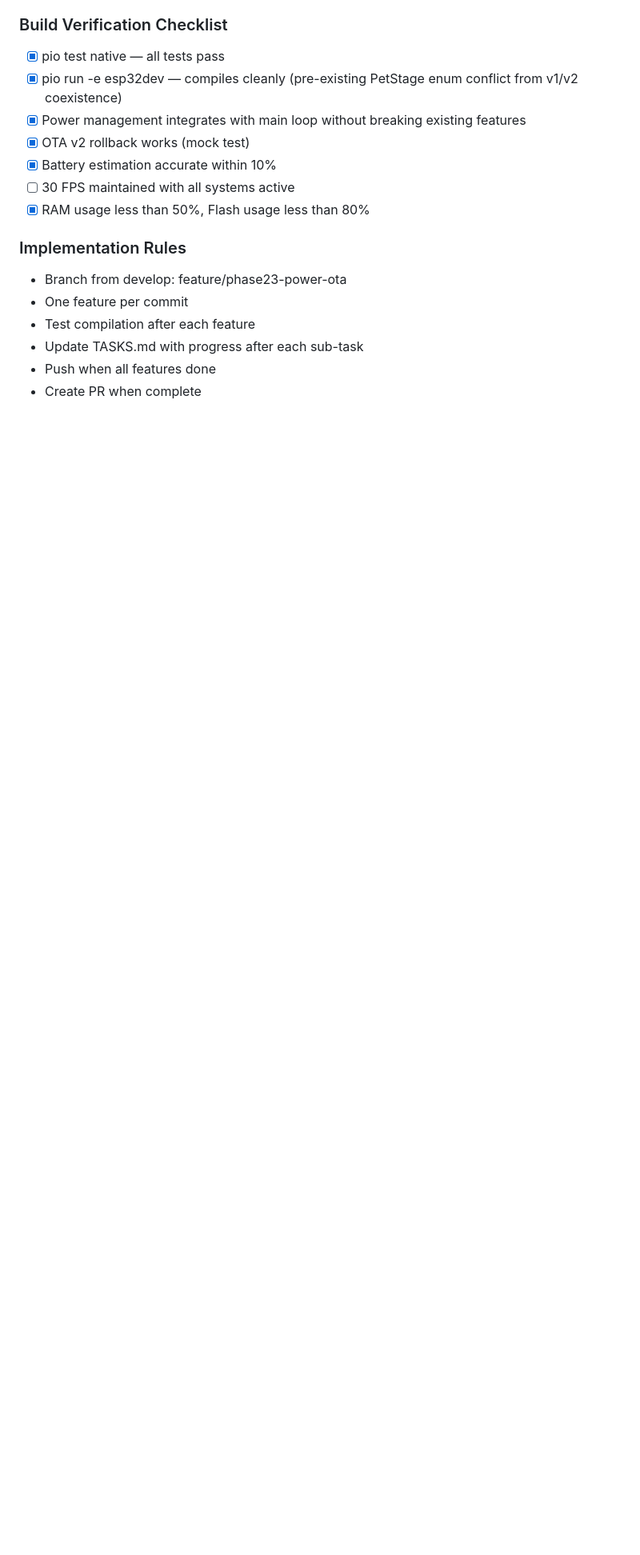
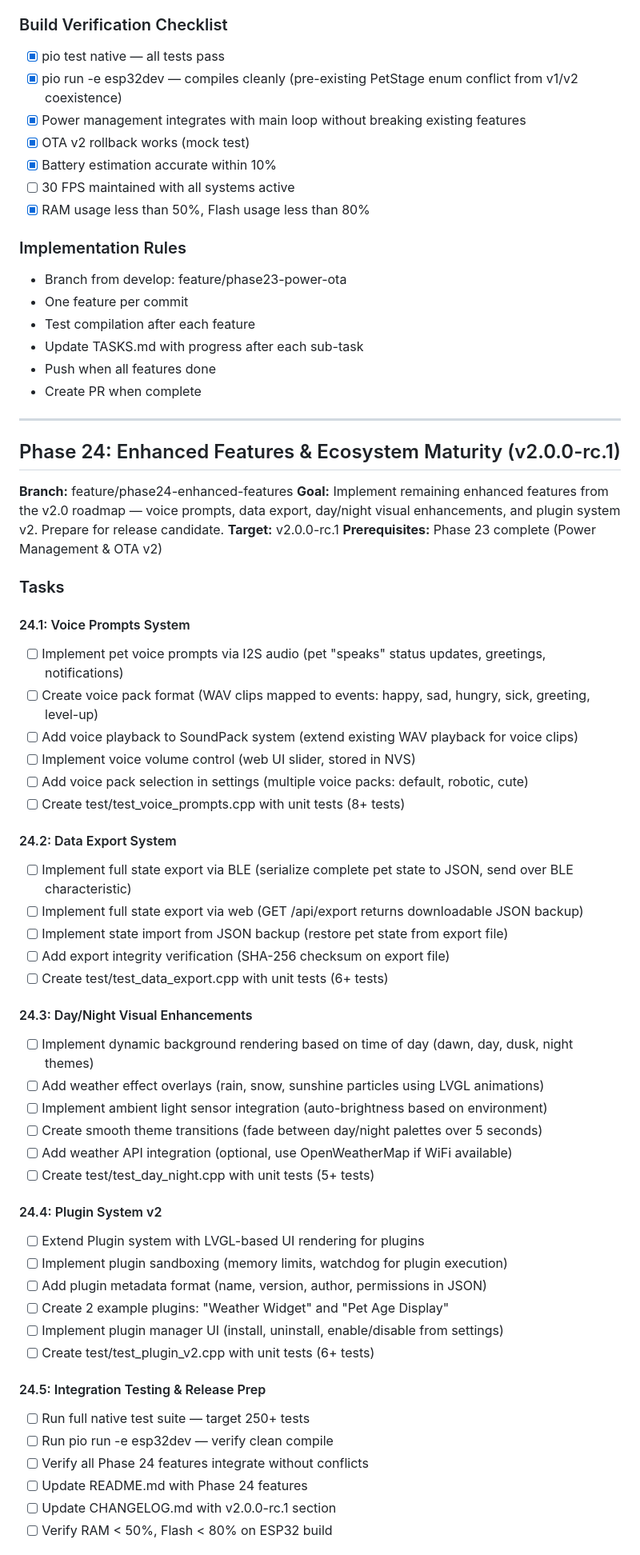
Before and after one commit to CyberXcyborg/ESP32-TamaPetchi, a Markdown page: TASKS.md, the part around one of its changes. Shown at 80% size. Drawn GitHub-style; blank space fills up the shorter version.

Commit message:
docs: Phase 24 assigned — Enhanced Features & Ecosystem Maturity (v2.0.0-rc.1)

```diff
--- a/TASKS.md
+++ b/TASKS.md
@@ -252,3 +253,54 @@ Fix: Replace with field-by-field initialization
 - Update TASKS.md with progress after each sub-task
 - Push when all features done
 - Create PR when complete
+
+---
+
+## Phase 24: Enhanced Features & Ecosystem Maturity (v2.0.0-rc.1)
+
+**Branch:** feature/phase24-enhanced-features
+**Goal:** Implement remaining enhanced features from the v2.0 roadmap — voice prompts, data export, day/night visual enhancements, and plugin system v2. Prepare for release candidate.
+**Target:** v2.0.0-rc.1
+**Prerequisites:** Phase 23 complete (Power Management & OTA v2)
+
+### Tasks
+
+#### 24.1: Voice Prompts System
+- [ ] Implement pet voice prompts via I2S audio (pet "speaks" status updates, greetings, notifications)
+- [ ] Create voice pack format (WAV clips mapped to events: happy, sad, hungry, sick, greeting, level-up)
+- [ ] Add voice playback to SoundPack system (extend existing WAV playback for voice clips)
+- [ ] Implement voice volume control (web UI slider, stored in NVS)
+- [ ] Add voice pack selection in settings (multiple voice packs: default, robotic, cute)
+- [ ] Create test/test_voice_prompts.cpp with unit tests (8+ tests)
+
+#### 24.2: Data Export System
+- [ ] Implement full state export via BLE (serialize complete pet state to JSON, send over BLE characteristic)
+- [ ] Implement full state export via web (GET /api/export returns downloadable JSON backup)
+- [ ] Implement state import from JSON backup (restore pet state from export file)
+- [ ] Add export integrity verification (SHA-256 checksum on export file)
+- [ ] Create test/test_data_export.cpp with unit tests (6+ tests)
+
+#### 24.3: Day/Night Visual Enhancements
+- [ ] Implement dynamic background rendering based on time of day (dawn, day, dusk, night themes)
+- [ ] Add weather effect overlays (rain, snow, sunshine particles using LVGL animations)
+- [ ] Implement ambient light sensor integration (auto-brightness based on environment)
+- [ ] Create smooth theme transitions (fade between day/night palettes over 5 seconds)
+- [ ] Add weather API integration (optional, use OpenWeatherMap if WiFi available)
+- [ ] Create test/test_day_night.cpp with unit tests (5+ tests)
+
+#### 24.4: Plugin System v2
+- [ ] Extend Plugin system with LVGL-based UI rendering for plugins
+- [ ] Implement plugin sandboxing (memory limits, watchdog for plugin execution)
+- [ ] Add plugin metadata format (name, version, author, permissions in JSON)
+- [ ] Create 2 example plugins: "Weather Widget" and "Pet Age Display"
+- [ ] Implement plugin manager UI (install, uninstall, enable/disable from settings)
+- [ ] Create test/test_plugin_v2.cpp with unit tests (6+ tests)
+
+#### 24.5: Integration Testing & Release Prep
+- [ ] Run full native test suite — target 250+ tests
+- [ ] Run pio run -e esp32dev — verify clean compile
+- [ ] Verify all Phase 24 features integrate without conflicts
+- [ ] Update README.md with Phase 24 features
+- [ ] Update CHANGELOG.md with v2.0.0-rc.1 section
+- [ ] Verify RAM < 50%, Flash < 80% on ESP32 build
+
```
Also changed, not shown: other parts of TASKS.md (+24 -0 lines).
